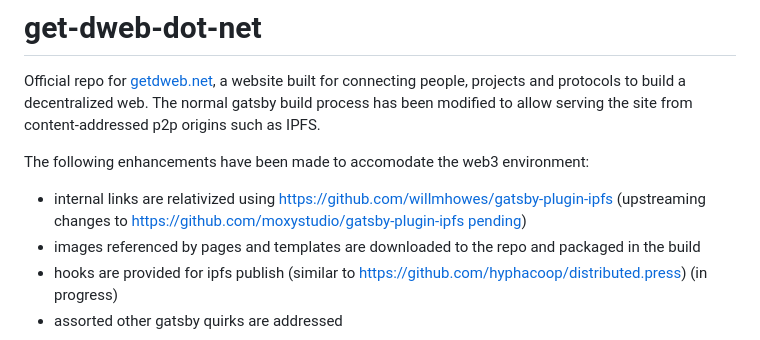
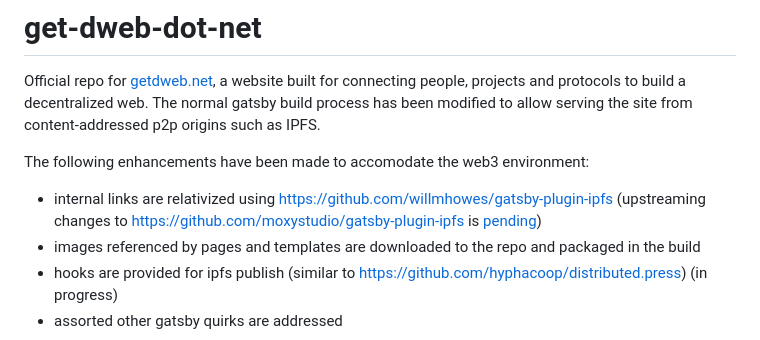
Before and after one commit to getdweb/dweb-gatsby, a Markdown page: README.md, the part around the change. Rendered like a GitHub page.

```diff
--- a/README.md
+++ b/README.md
@@ -3,7 +3,7 @@
 Official repo for [getdweb.net](https://getdweb.net/), a website built for connecting people, projects and protocols to build a decentralized web. The normal gatsby build process has been modified to allow serving the site from content-addressed p2p origins such as IPFS.
 
 The following enhancements have been made to accomodate the web3 environment:
-- internal links are relativized using https://github.com/willmhowes/gatsby-plugin-ipfs (upstreaming changes to https://github.com/moxystudio/gatsby-plugin-ipfs [pending](https://github.com/moxystudio/gatsby-plugin-ipfs/pull/27))
+- internal links are relativized using https://github.com/willmhowes/gatsby-plugin-ipfs (upstreaming changes to https://github.com/moxystudio/gatsby-plugin-ipfs is [pending](https://github.com/moxystudio/gatsby-plugin-ipfs/pull/27))
 - images referenced by pages and templates are downloaded to the repo and packaged in the build
 - hooks are provided for ipfs publish (similar to https://github.com/hyphacoop/distributed.press) (in progress)
 - assorted other gatsby quirks are addressed
```
